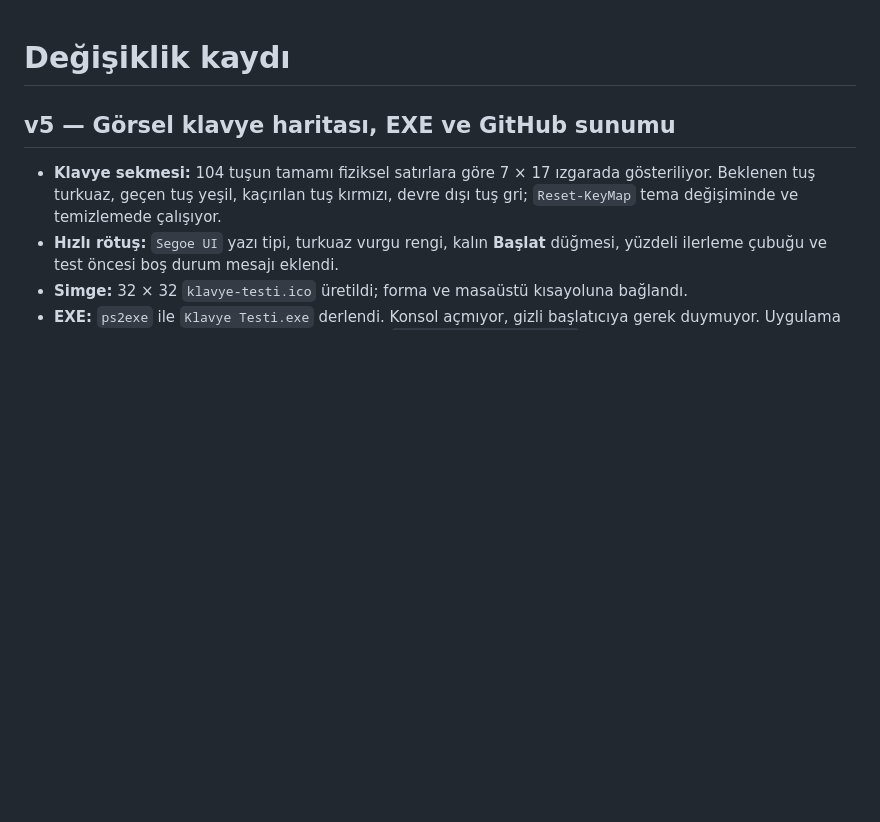
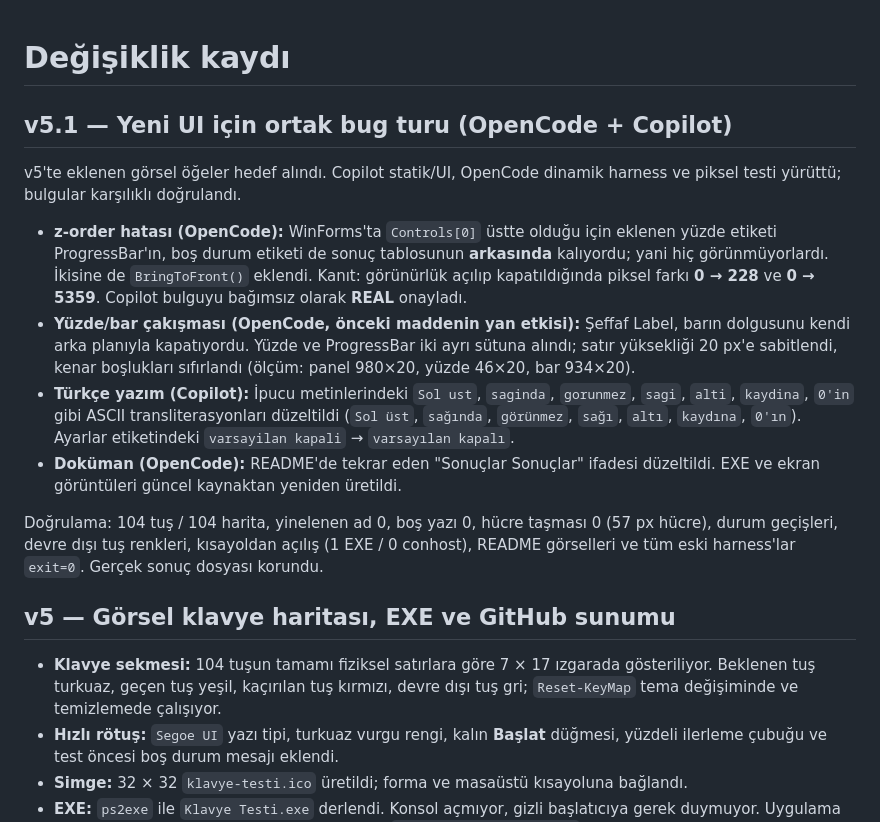
Before and after one commit to jaNNberKK/klavye-testi-merkezi, a Markdown page: CHANGELOG.md, the part around the change. Rendered like a GitHub page; blank space fills up the shorter version.

Commit message:
v5.1: UI bug turu - z-order, yuzde/bar duzeni ve Turkce yazim

```diff
--- a/CHANGELOG.md
+++ b/CHANGELOG.md
@@ -1,4 +1,30 @@
 # Değişiklik kaydı
+
+## v5.1 — Yeni UI için ortak bug turu (OpenCode + Copilot)
+
+v5'te eklenen görsel öğeler hedef alındı. Copilot statik/UI, OpenCode dinamik
+harness ve piksel testi yürüttü; bulgular karşılıklı doğrulandı.
+
+- **z-order hatası (OpenCode):** WinForms'ta `Controls[0]` üstte olduğu için
+  eklenen yüzde etiketi ProgressBar'ın, boş durum etiketi de sonuç tablosunun
+  **arkasında** kalıyordu; yani hiç görünmüyorlardı. İkisine de
+  `BringToFront()` eklendi. Kanıt: görünürlük açılıp kapatıldığında piksel farkı
+  **0 → 228** ve **0 → 5359**. Copilot bulguyu bağımsız olarak **REAL** onayladı.
+- **Yüzde/bar çakışması (OpenCode, önceki maddenin yan etkisi):** Şeffaf Label,
+  barın dolgusunu kendi arka planıyla kapatıyordu. Yüzde ve ProgressBar iki ayrı
+  sütuna alındı; satır yüksekliği 20 px'e sabitlendi, kenar boşlukları sıfırlandı
+  (ölçüm: panel 980×20, yüzde 46×20, bar 934×20).
+- **Türkçe yazım (Copilot):** İpucu metinlerindeki `Sol ust`, `saginda`,
+  `gorunmez`, `sagi`, `alti`, `kaydina`, `0'in` gibi ASCII transliterasyonları
+  düzeltildi (`Sol üst`, `sağında`, `görünmez`, `sağı`, `altı`, `kaydına`,
+  `0'ın`). Ayarlar etiketindeki `varsayilan kapali` → `varsayılan kapalı`.
+- **Doküman (OpenCode):** README'de tekrar eden "Sonuçlar Sonuçlar" ifadesi
+  düzeltildi. EXE ve ekran görüntüleri güncel kaynaktan yeniden üretildi.
+
+Doğrulama: 104 tuş / 104 harita, yinelenen ad 0, boş yazı 0, hücre taşması 0
+(57 px hücre), durum geçişleri, devre dışı tuş renkleri, kısayoldan açılış
+(1 EXE / 0 conhost), README görselleri ve tüm eski harness'lar `exit=0`.
+Gerçek sonuç dosyası korundu.
 
 ## v5 — Görsel klavye haritası, EXE ve GitHub sunumu
 
```
Also changed, not shown: README.md (+1 -1 lines), ekran-goruntusu.png, klavye-haritasi.png, 2 other files.
